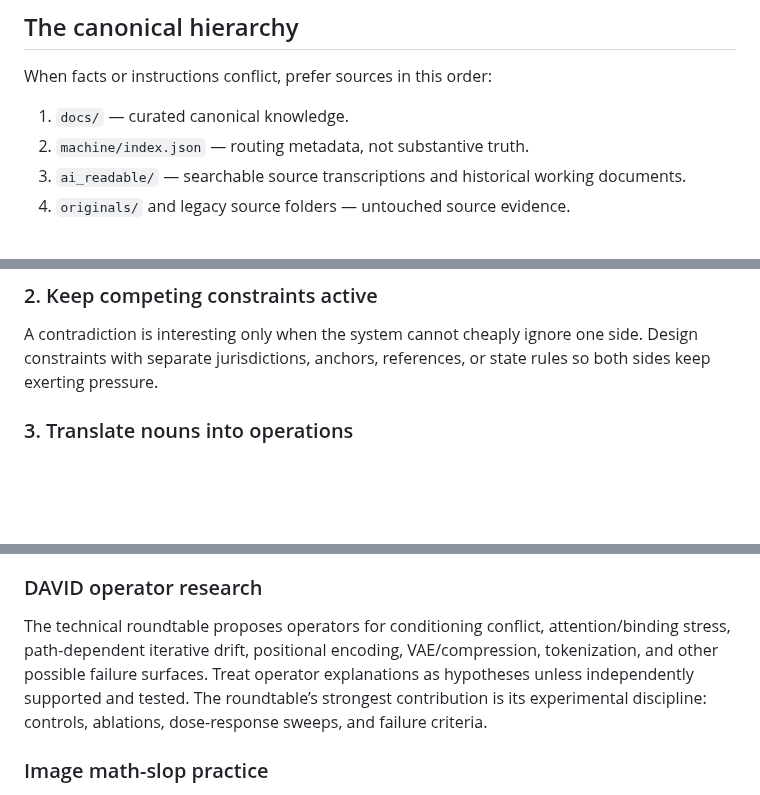
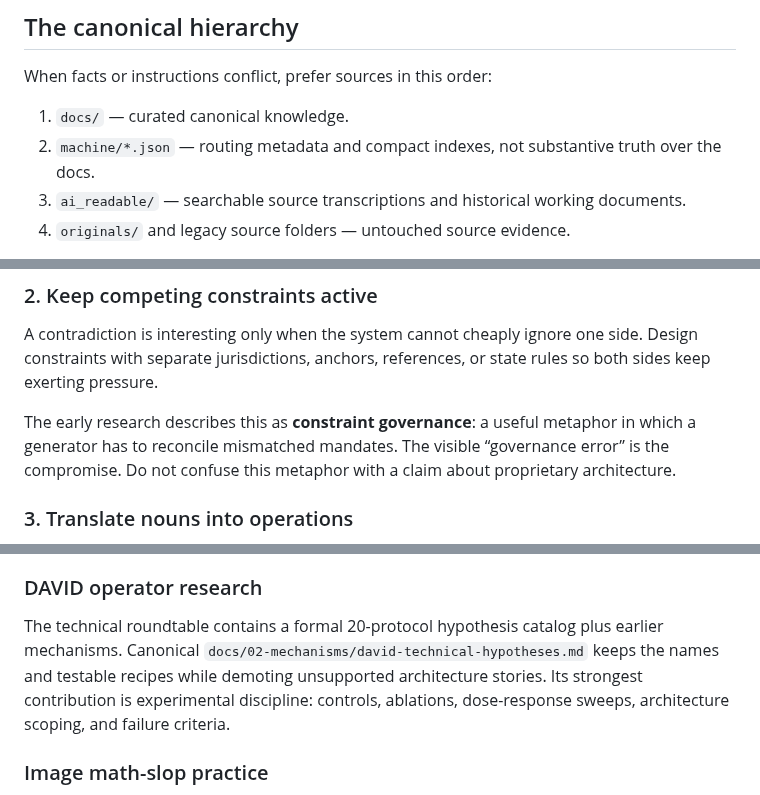
Before and after one commit to merrypranxter/ai_slop, a Markdown page: AI_CONTEXT.md, 3 parts joined by grey strips. Drawn GitHub-style; blank space fills up the shorter version.

```diff
--- a/AI_CONTEXT.md
+++ b/AI_CONTEXT.md
@@ -29,7 +46,7 @@ Those claims appear in some historical sources as roleplay, metaphor, speculatio
 When facts or instructions conflict, prefer sources in this order:
 
 1. `docs/` — curated canonical knowledge.
-2. `machine/index.json` — routing metadata, not substantive truth.
+2. `machine/*.json` — routing metadata and compact indexes, not substantive truth over the docs.
 3. `ai_readable/` — searchable source transcriptions and historical working documents.
 4. `originals/` and legacy source folders — untouched source evidence.
 
@@ -56,6 +73,8 @@ Never upgrade a label because prose sounds confident.
 
 ### 2. Keep competing constraints active
 A contradiction is interesting only when the system cannot cheaply ignore one side. Design constraints with separate jurisdictions, anchors, references, or state rules so both sides keep exerting pressure.
+
+The early research describes this as **constraint governance**: a useful metaphor in which a generator has to reconcile mismatched mandates. The visible “governance error” is the compromise. Do not confuse this metaphor with a claim about proprietary architecture.
 
 ### 3. Translate nouns into operations
 A concept used as a waypoint or operator should be decomposed into what it **does**: rates, transitions, dependencies, feedback, conservation, topology, growth, decay, timing, spectral behavior, binding, etc. Avoid themed keyword soup.
@@ -84,7 +103,7 @@ A route-based creative instrument. “Latent space” is explicitly treated as a
 External software/state-machine experiments that maintain persistent state, measure similarity/attractors, apply operators, increase decay, preserve symbol mappings, and feed the next legal instruction to a generative layer. These are controller dynamics, not secret model internals.
 
 ### DAVID operator research
-The technical roundtable proposes operators for conditioning conflict, attention/binding stress, path-dependent iterative drift, positional encoding, VAE/compression, tokenization, and other possible failure surfaces. Treat operator explanations as hypotheses unless independently supported and tested. The roundtable’s strongest contribution is its experimental discipline: controls, ablations, dose-response sweeps, and failure criteria.
+The technical roundtable contains a formal 20-protocol hypothesis catalog plus earlier mechanisms. Canonical `docs/02-mechanisms/david-technical-hypotheses.md` keeps the names and testable recipes while demoting unsupported architecture stories. Its strongest contribution is experimental discipline: controls, ablations, dose-response sweeps, architecture scoping, and failure criteria.
 
 ### Image math-slop practice
 Strong recurring recipe: preserve identity anchors while a specific mathematical/physical process governs anatomy; translate abstraction into concrete material; make recording-medium degradation causal rather than a pasted-on filter; use iteration and feedback to preserve successful accidents.
```
Also changed, not shown: other parts of AI_CONTEXT.md (+28 -8 lines).
